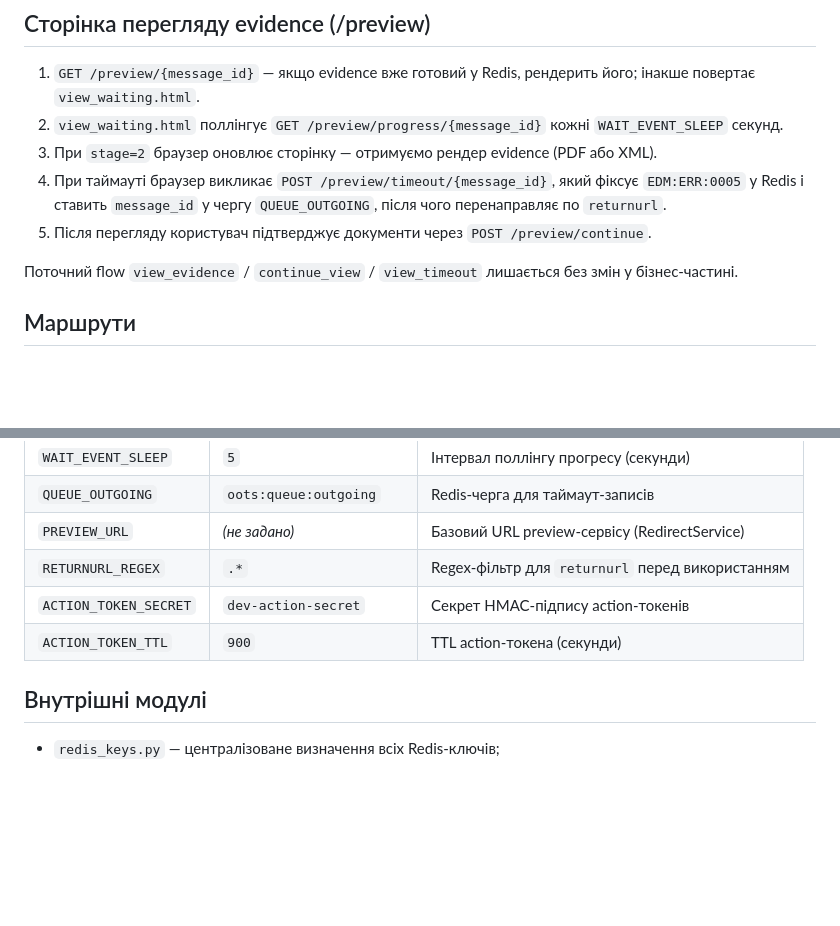
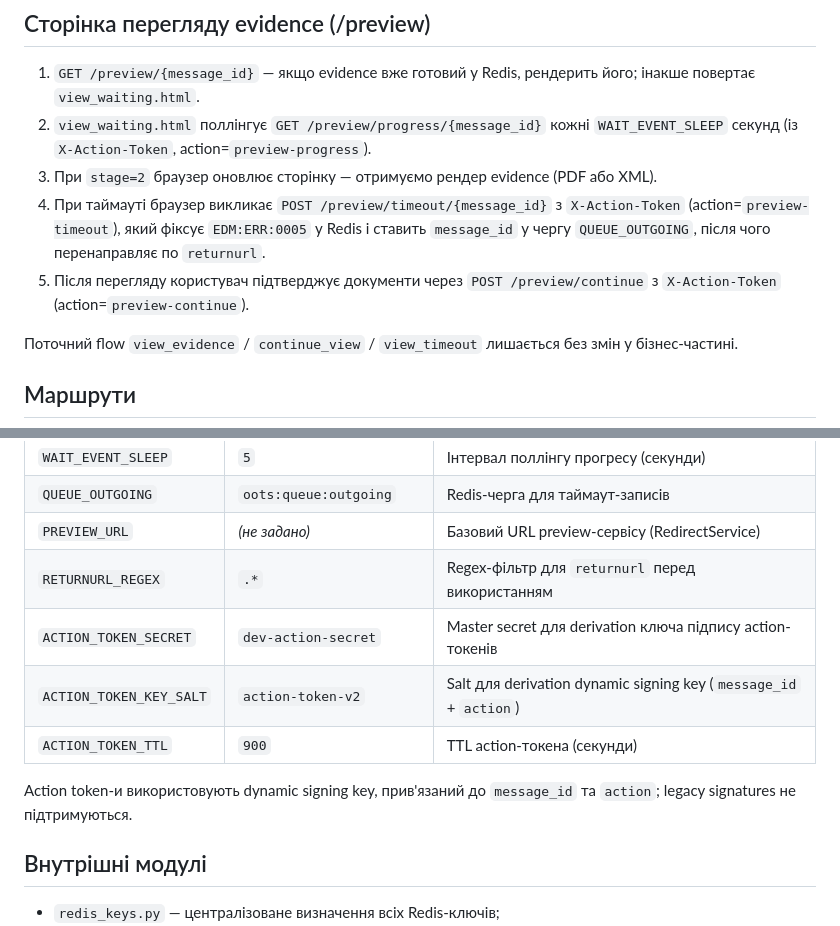
Before and after one commit to AndreyShapovalovVN/EvidenceAuthorizationFromEIDAS, a Markdown page: docs/service-overview.md, 2 parts joined by grey strips. Rendered like a GitHub page; blank space fills up the shorter version.

```diff
--- a/docs/service-overview.md
+++ b/docs/service-overview.md
@@ -30,10 +30,10 @@
 ## Сторінка перегляду evidence (/preview)
 
 1. `GET /preview/{message_id}` — якщо evidence вже готовий у Redis, рендерить його; інакше повертає `view_waiting.html`.
-2. `view_waiting.html` поллінгує `GET /preview/progress/{message_id}` кожні `WAIT_EVENT_SLEEP` секунд.
+2. `view_waiting.html` поллінгує `GET /preview/progress/{message_id}` кожні `WAIT_EVENT_SLEEP` секунд (із `X-Action-Token`, action=`preview-progress`).
 3. При `stage=2` браузер оновлює сторінку — отримуємо рендер evidence (PDF або XML).
-4. При таймауті браузер викликає `POST /preview/timeout/{message_id}`, який фіксує `EDM:ERR:0005` у Redis і ставить `message_id` у чергу `QUEUE_OUTGOING`, після чого перенаправляє по `returnurl`.
-5. Після перегляду користувач підтверджує документи через `POST /preview/continue`.
+4. При таймауті браузер викликає `POST /preview/timeout/{message_id}` з `X-Action-Token` (action=`preview-timeout`), який фіксує `EDM:ERR:0005` у Redis і ставить `message_id` у чергу `QUEUE_OUTGOING`, після чого перенаправляє по `returnurl`.
+5. Після перегляду користувач підтверджує документи через `POST /preview/continue` з `X-Action-Token` (action=`preview-continue`).
 
 Поточний flow `view_evidence` / `continue_view` / `view_timeout` лишається без змін у бізнес-частині.
 
@@ -85,8 +85,11 @@
 | `QUEUE_OUTGOING` | `oots:queue:outgoing` | Redis-черга для таймаут-записів |
 | `PREVIEW_URL` | _(не задано)_ | Базовий URL preview-сервісу (RedirectService) |
 | `RETURNURL_REGEX` | `.*` | Regex-фільтр для `returnurl` перед використанням |
-| `ACTION_TOKEN_SECRET` | `dev-action-secret` | Секрет HMAC-підпису action-токенів |
+| `ACTION_TOKEN_SECRET` | `dev-action-secret` | Master secret для derivation ключа підпису action-токенів |
+| `ACTION_TOKEN_KEY_SALT` | `action-token-v2` | Salt для derivation dynamic signing key (`message_id` + `action`) |
 | `ACTION_TOKEN_TTL` | `900` | TTL action-токена (секунди) |
+
+Action token-и використовують dynamic signing key, прив'язаний до `message_id` та `action`; legacy signatures не підтримуються.
 
 ## Внутрішні модулі
 
```
Also changed, not shown: README.md (+11 -1 lines), docs/flask-migration-notes.md (deleted, +0 -32 lines).
